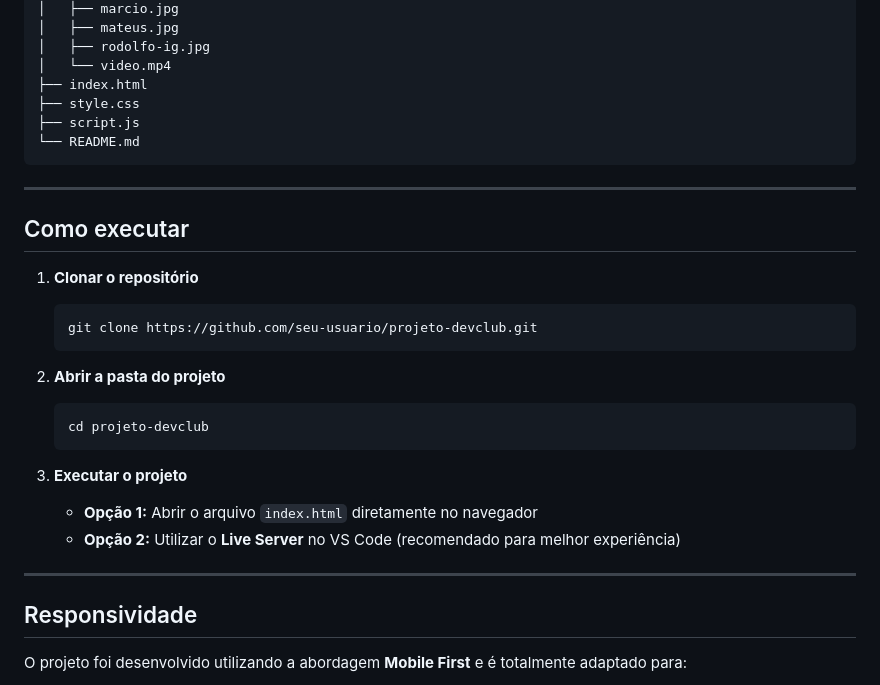
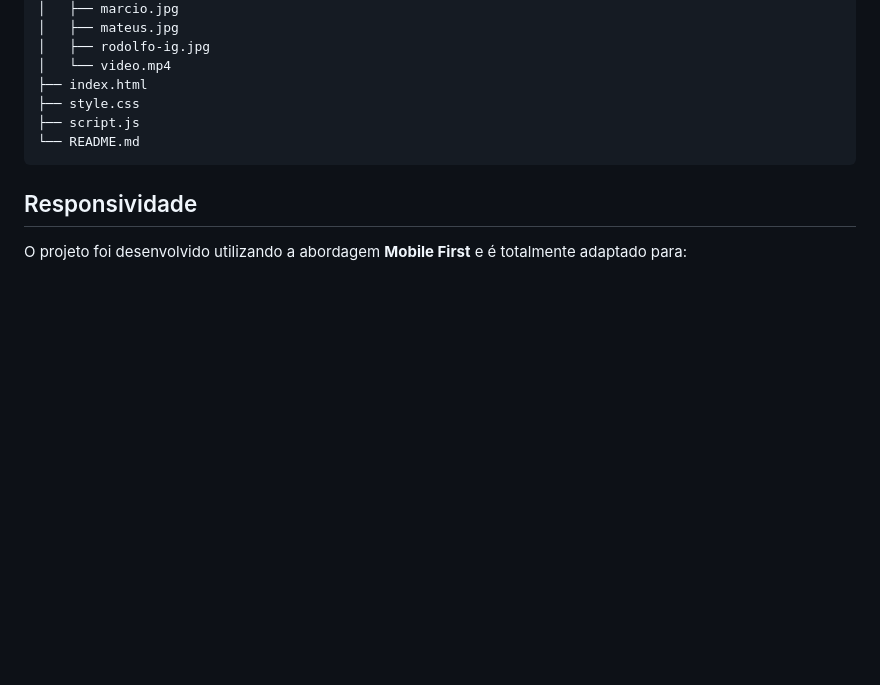
Before and after one commit to indravasconcelos/projeto-devclub, a Markdown page: README.md, the part around the change. Drawn GitHub-style; blank space fills up the shorter version.

Commit message:
Remove execution instructions from README
Removed execution instructions from README.

````diff
--- a/README.md
+++ b/README.md
@@ -73,29 +73,6 @@ projeto-devclub/
 └── README.md
 ```
 
----
-
-## Como executar
-
-1. **Clonar o repositório**
-
-   ```bash
-   git clone https://github.com/seu-usuario/projeto-devclub.git
-   ```
-
-2. **Abrir a pasta do projeto**
-
-   ```bash
-   cd projeto-devclub
-   ```
-
-3. **Executar o projeto**
-
-   - **Opção 1:** Abrir o arquivo `index.html` diretamente no navegador
-   - **Opção 2:** Utilizar o **Live Server** no VS Code (recomendado para melhor experiência)
-
----
-
 ## Responsividade
 
 O projeto foi desenvolvido utilizando a abordagem **Mobile First** e é totalmente adaptado para:
````
